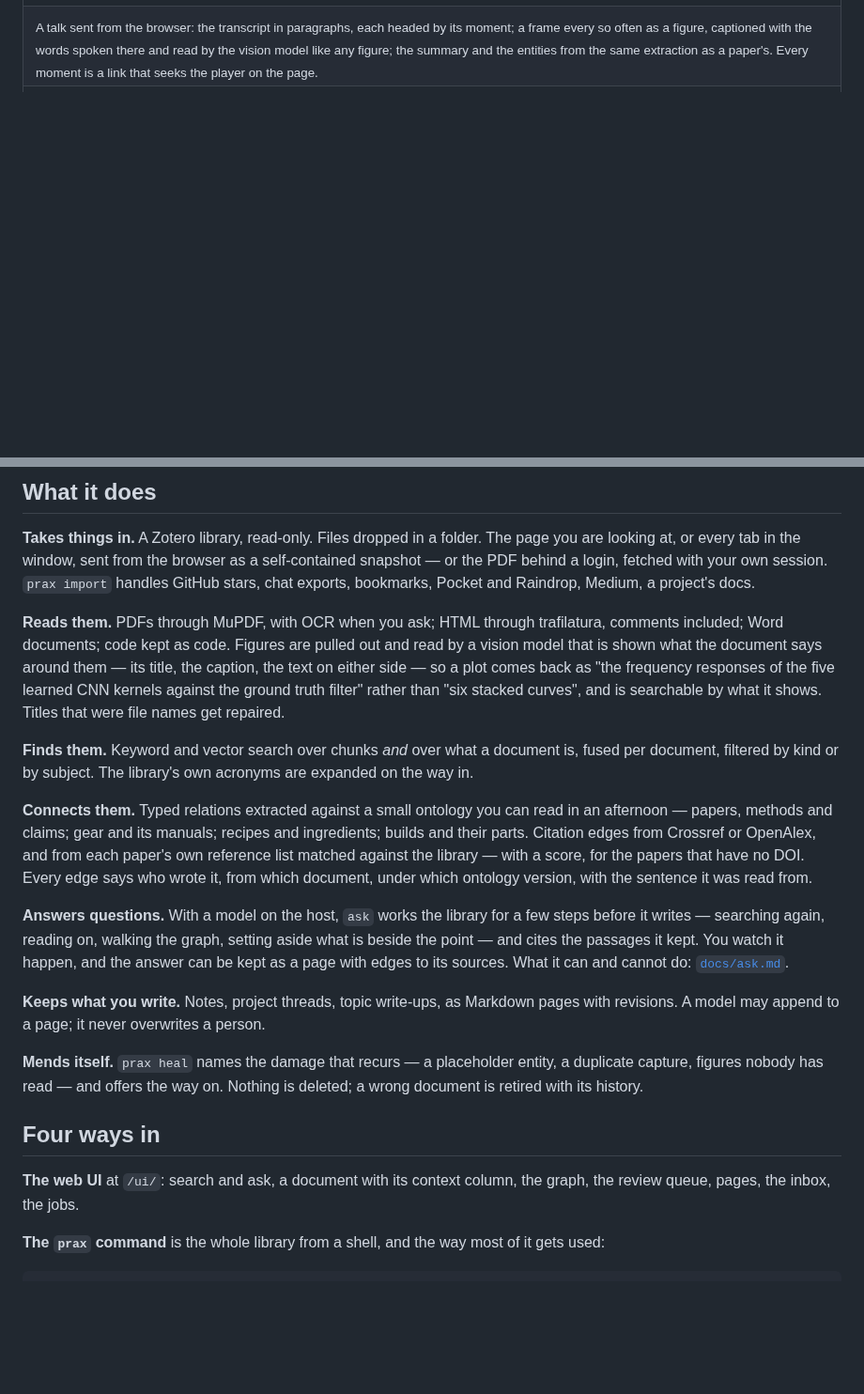
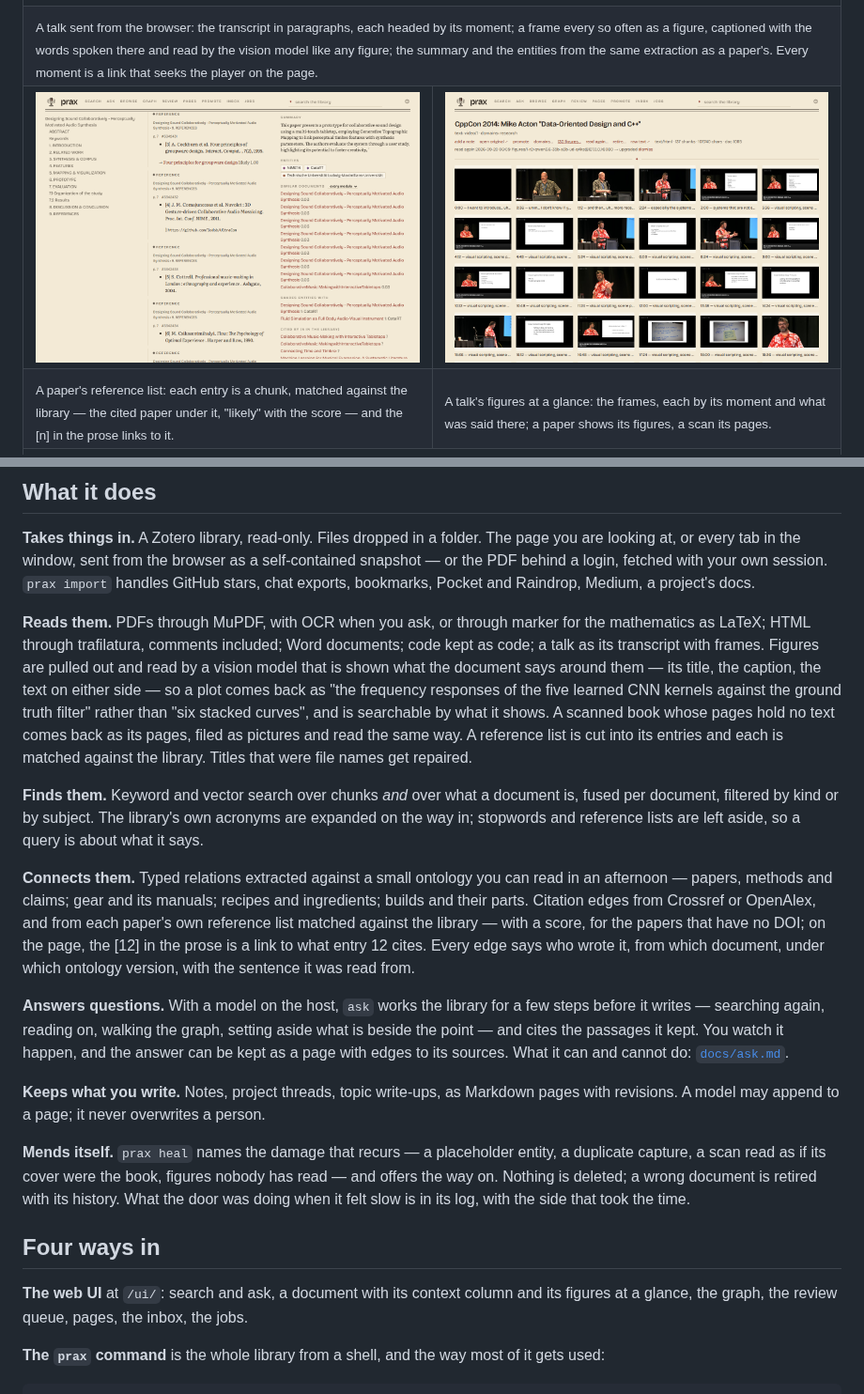
Before and after one commit to lodsb/prax, a Markdown page: README.md, 2 parts joined by grey strips. Shown at 94% size. GitHub-like rendering; pictures changed too: docs/images/citations.png (added), docs/images/figure-strip.png (added); blank space fills up the shorter version.

```diff
--- a/README.md
+++ b/README.md
@@ -57,6 +57,14 @@ extension: [`docs/howto.md`](docs/howto.md).
 <td colspan="2"><sub>A talk sent from the browser: the transcript in paragraphs, each headed by its moment; a frame every so often as a figure, captioned with the words spoken there and read by the vision model like any figure; the summary and the entities from the same extraction as a paper's. Every moment is a link that seeks the player on the page.</sub></td>
 </tr>
 <tr>
+<td width="50%"><a href="docs/images/citations.png"><img src="docs/images/citations.png" alt="A paper's reference list in the document view: each entry a chunk of its own, and under it the library document it cites, matched by title with its score"></a></td>
+<td width="50%"><a href="docs/images/figure-strip.png"><img src="docs/images/figure-strip.png" alt="The figure strip of a talk: every frame the extension took, captioned by its moment and the words spoken there, each a link to its passage"></a></td>
+</tr>
+<tr>
+<td><sub>A paper's reference list: each entry is a chunk, matched against the library — the cited paper under it, "likely" with the score — and the [n] in the prose links to it.</sub></td>
+<td><sub>A talk's figures at a glance: the frames, each by its moment and what was said there; a paper shows its figures, a scan its pages.</sub></td>
+</tr>
+<tr>
 <td colspan="2"><a href="docs/images/themes.png"><img src="docs/images/themes.png" alt="The six themes: Bindery, Dessau, Riso, Cyanotype, Night, Funk — the same page in each"></a></td>
 </tr>
 <tr>
@@ -73,27 +81,32 @@ login, fetched with your own session. `prax import` handles GitHub
 stars, chat exports, bookmarks, Pocket and Raindrop, Medium, a project's
 docs.
 
-**Reads them.** PDFs through MuPDF, with OCR when you ask; HTML through
-trafilatura, comments included; Word documents; code kept as code.
-Figures are pulled out and read by a vision model that is shown what the
-document says around them — its title, the caption, the text on either
-side — so a plot comes back as "the frequency responses of the five
-learned CNN kernels against the ground truth filter" rather than "six
-stacked curves", and is searchable by what it shows. Titles that were
-file names get repaired.
+**Reads them.** PDFs through MuPDF, with OCR when you ask, or through
+marker for the mathematics as LaTeX; HTML through trafilatura, comments
+included; Word documents; code kept as code; a talk as its transcript
+with frames. Figures are pulled out and read by a vision model that is
+shown what the document says around them — its title, the caption, the
+text on either side — so a plot comes back as "the frequency responses
+of the five learned CNN kernels against the ground truth filter" rather
+than "six stacked curves", and is searchable by what it shows. A scanned
+book whose pages hold no text comes back as its pages, filed as
+pictures and read the same way. A reference list is cut into its
+entries and each is matched against the library. Titles that were file
+names get repaired.
 
 **Finds them.** Keyword and vector search over chunks *and* over what a
 document is, fused per document, filtered by kind or by subject. The
-library's own acronyms are expanded on the way in.
+library's own acronyms are expanded on the way in; stopwords and
+reference lists are left aside, so a query is about what it says.
 
 **Connects them.** Typed relations extracted against a small ontology
 you can read in an afternoon — papers, methods and claims; gear and its
 manuals; recipes and ingredients; builds and their parts. Citation edges
 from Crossref or OpenAlex, and from each paper's own reference list
 matched against the library — with a score, for the papers that have no
-DOI. Every edge says who wrote it, from which
-document, under which ontology version, with the sentence it was read
-from.
+DOI; on the page, the [12] in the prose is a link to what entry 12
+cites. Every edge says who wrote it, from which document, under which
+ontology version, with the sentence it was read from.
 
 **Answers questions.** With a model on the host, `ask` works the library
 for a few steps before it writes — searching again, reading on, walking
@@ -107,14 +120,17 @@ Markdown pages with revisions. A model may append to a page; it never
 overwrites a person.
 
 **Mends itself.** `prax heal` names the damage that recurs — a
-placeholder entity, a duplicate capture, figures nobody has read — and
-offers the way on. Nothing is deleted; a wrong document is retired with
-its history.
+placeholder entity, a duplicate capture, a scan read as if its cover
+were the book, figures nobody has read — and offers the way on. Nothing
+is deleted; a wrong document is retired with its history. What the door
+was doing when it felt slow is in its log, with the side that took the
+time.
 
 ## Four ways in
 
 **The web UI** at `/ui/`: search and ask, a document with its context
-column, the graph, the review queue, pages, the inbox, the jobs.
+column and its figures at a glance, the graph, the review queue, pages,
+the inbox, the jobs.
 
 **The `prax` command** is the whole library from a shell, and the way
 most of it gets used:
```
Also changed, not shown: other parts of README.md (+10 -5 lines), docs/architecture.md (+13 -4 lines), docs/integrating.md (+2 -2 lines), 2 other files.
